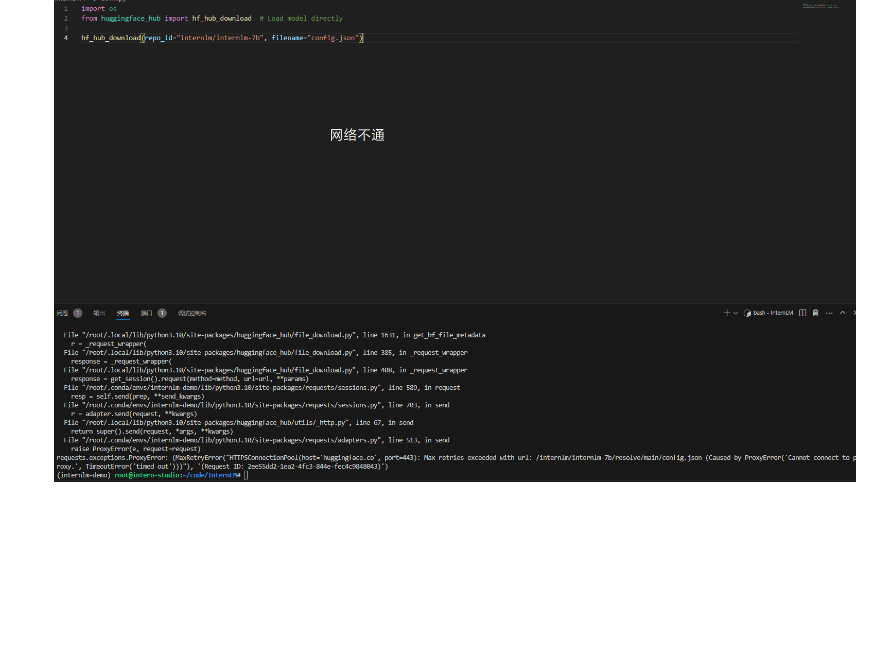
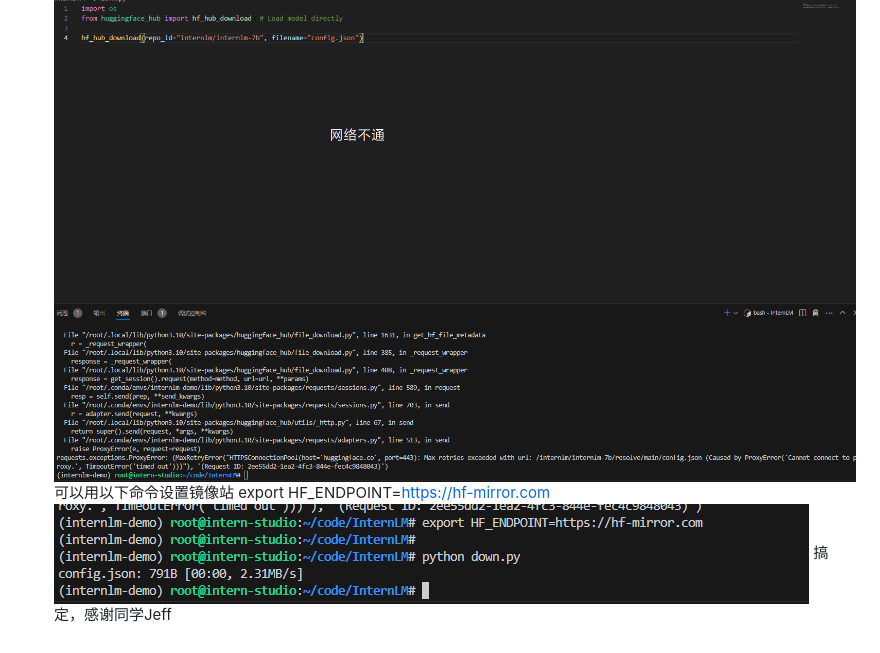
Before and after one commit to PlateAss/PlateAss.github.io, a Markdown page: work2.md, the part around the change. GitHub-like rendering; pictures changed too: png/class2_3.png (added); blank space fills up the shorter version.

```diff
--- a/work2.md
+++ b/work2.md
@@ -3,3 +3,7 @@
 ![这是图片](png/class2_1.png "work2_1")
 2. 熟悉 hugging face 下载功能，使用 huggingface_hub python 包，下载 InternLM-20B 的 config.json 文件到本地（需截图下载过程）。
 ![这是图片](png/class2_2.png "work2_2")
+可以用以下命令设置镜像站
+export HF_ENDPOINT=https://hf-mirror.com
+![这是图片](png/class2_3.png "work2_3")
+搞定，感谢同学Jeff
```
